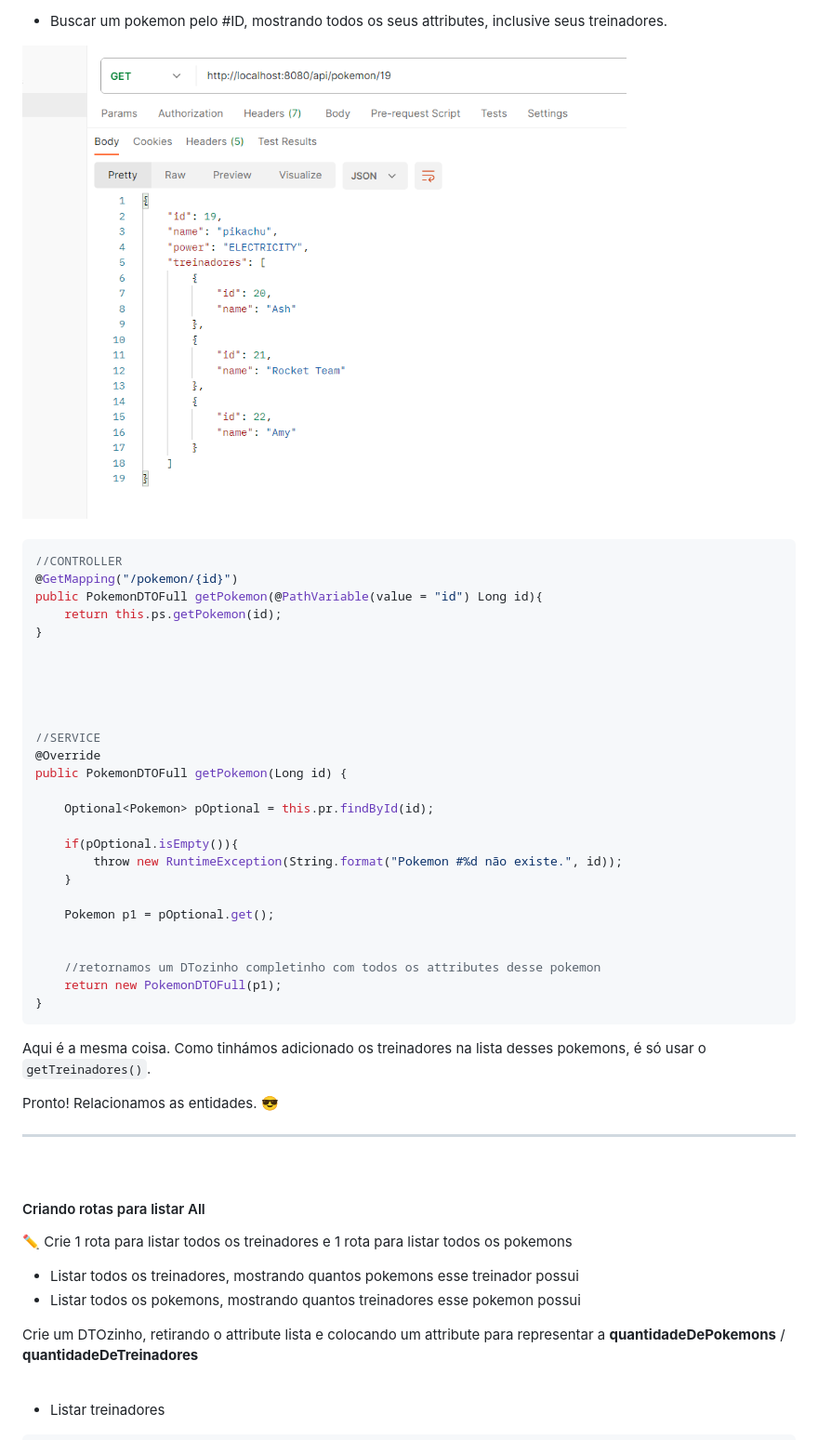
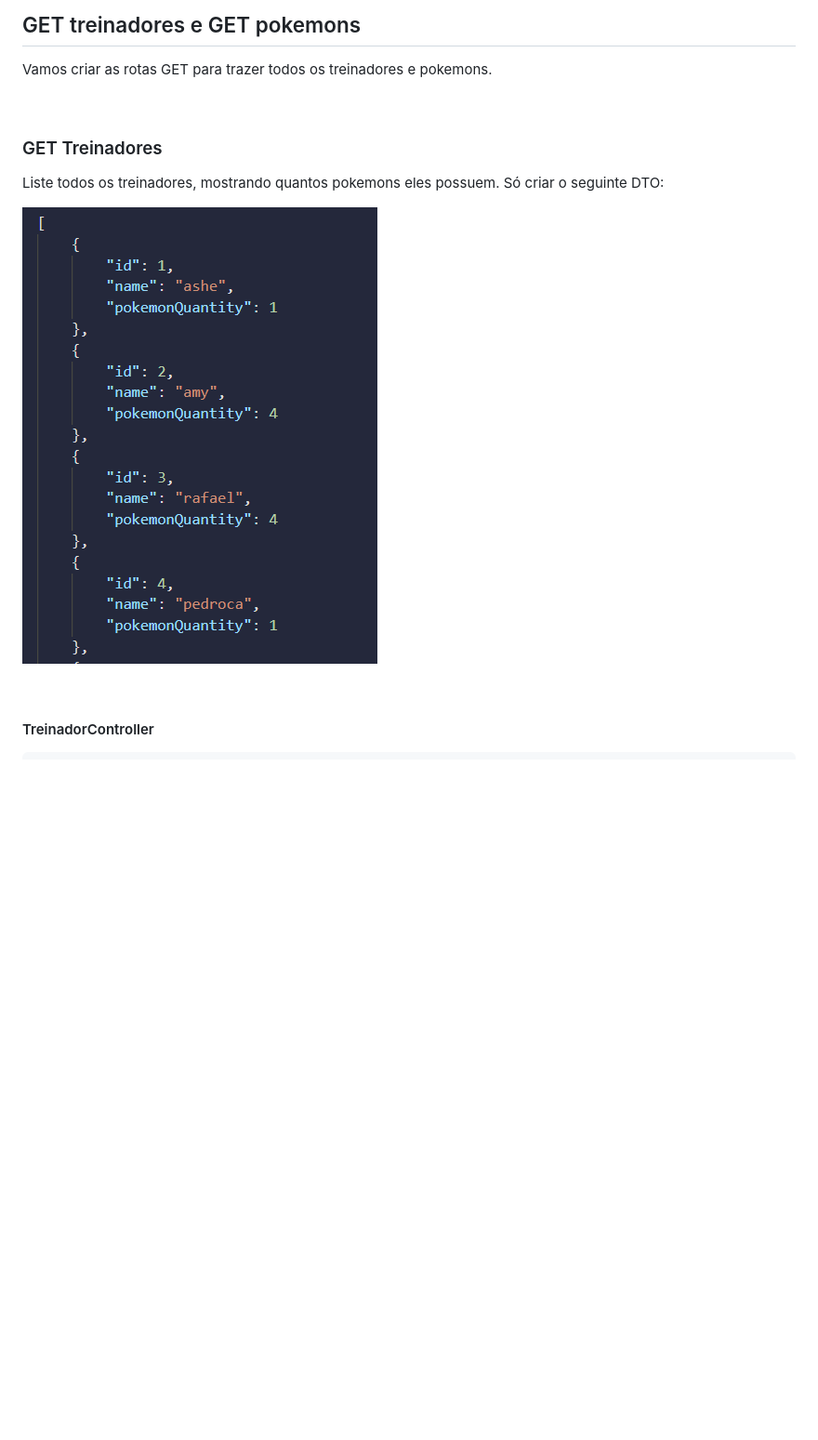
Before and after one commit to lGabrielDev/learning_spring, a Markdown page: 2.relacionamentos/1.manyToMany.md, the part around one of its changes. Shown at 93% size. Drawn GitHub-style; pictures changed too: imgs/all_treinadores.png (added); blank space fills up the shorter version.

````diff
--- a/2.relacionamentos/1.manyToMany.md
+++ b/2.relacionamentos/1.manyToMany.md
@@ -665,59 +601,15 @@ Como antes nós tinhamos salvado os pokemons na lista desse treinador, é só us
-<br>
-<br>
-
-- Buscar um pokemon pelo #ID, mostrando todos os seus attributes, inclusive seus treinadores.
-
-<img src="../imgs/get_pokemon.png" alt="image" width="650px" align="center">
-
-<br>
-<br>
-
-```java
-//CONTROLLER
-@GetMapping("/pokemon/{id}")
-public PokemonDTOFull getPokemon(@PathVariable(value = "id") Long id){
-    return this.ps.getPokemon(id);
-}
-
-
-
-
-
-//SERVICE
-@Override
-public PokemonDTOFull getPokemon(Long id) {
-
-    Optional<Pokemon> pOptional = this.pr.findById(id);
-
-    if(pOptional.isEmpty()){
-        throw new RuntimeException(String.format("Pokemon #%d não existe.", id));
-    }
-
-    Pokemon p1 = pOptional.get();
-
-
-    //retornamos um DTozinho completinho com todos os attributes desse pokemon
-    return new PokemonDTOFull(p1);
-}
-```
-Aqui é a mesma coisa. Como tinhámos adicionado os treinadores na lista desses pokemons, é só usar o `getTreinadores()`.
-
-Pronto! Relacionamos as entidades. 😎
-
-<hr>
-<br>
-
-#### Criando rotas para listar All
-
-✏️ Crie 1 rota para listar todos os treinadores e 1 rota para listar todos os pokemons
-
-- Listar todos os treinadores, mostrando quantos pokemons esse treinador possui
-- Listar todos os pokemons, mostrando quantos treinadores esse pokemon possui
-
-Crie um DTOzinho, retirando o attribute lista e colocando um attribute para representar a **quantidadeDePokemons** / **quantidadeDeTreinadores**
+## GET treinadores e GET pokemons
+Vamos criar as rotas GET para trazer todos os treinadores e pokemons.
 
 <br>
 
-- Listar treinadores
+### GET Treinadores
+Liste todos os treinadores, mostrando quantos pokemons eles possuem. Só criar o seguinte DTO:
+
+![request image](../imgs/all_treinadores.png)
+
+<br>
+
+#### TreinadorController
 
 ```java
````
Also changed, not shown: other parts of 2.relacionamentos/1.manyToMany.md (+200 -161 lines), imgs/all_pokemons.png (added), imgs/pokemon_by_id.png (added), imgs/treinador_by_id.png (added), 4 other files.
